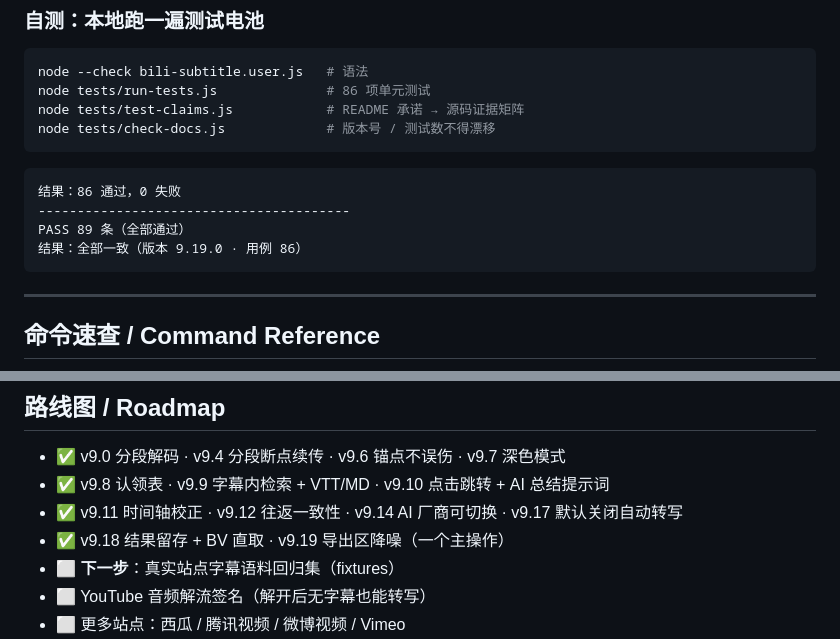
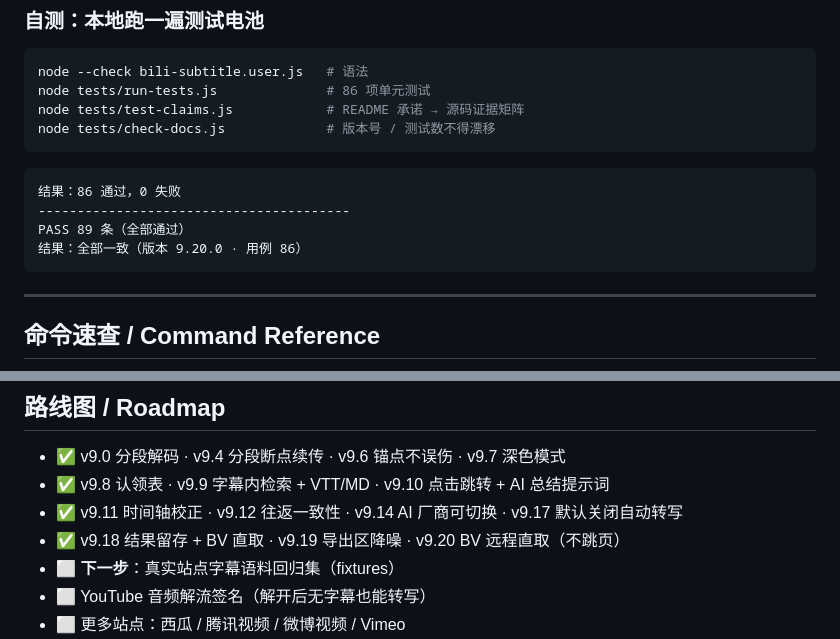
Before and after one commit to huanweide/bili-subtitle-universal, a Markdown page: README.md, 2 parts joined by grey strips. Drawn GitHub-style.

````diff
--- a/README.md
+++ b/README.md
@@ -196,7 +196,7 @@ node tests/check-docs.js             # 版本号 / 测试数不得漂移
 结果：86 通过，0 失败
 ----------------------------------------
 PASS 89 条（全部通过）
-结果：全部一致（版本 9.19.0 · 用例 86）
+结果：全部一致（版本 9.20.0 · 用例 86）
 ```
 
 ---
@@ -359,7 +359,7 @@ myvendor: {
 - ✅ v9.0 分段解码 · v9.4 分段断点续传 · v9.6 锚点不误伤 · v9.7 深色模式
 - ✅ v9.8 认领表 · v9.9 字幕内检索 + VTT/MD · v9.10 点击跳转 + AI 总结提示词
 - ✅ v9.11 时间轴校正 · v9.12 往返一致性 · v9.14 AI 厂商可切换 · v9.17 默认关闭自动转写
-- ✅ v9.18 结果留存 + BV 直取 · v9.19 导出区降噪（一个主操作）
+- ✅ v9.18 结果留存 + BV 直取 · v9.19 导出区降噪 · v9.20 BV 远程直取（不跳页）
 - ⬜ **下一步**：真实站点字幕语料回归集（fixtures）
 - ⬜ YouTube 音频解流签名（解开后无字幕也能转写）
 - ⬜ 更多站点：西瓜 / 腾讯视频 / 微博视频 / Vimeo
````
Also changed, not shown: other parts of README.md (+5 -5 lines), CHANGELOG.md (+9 -0 lines), assets/shot-search.png, 1 other file.
